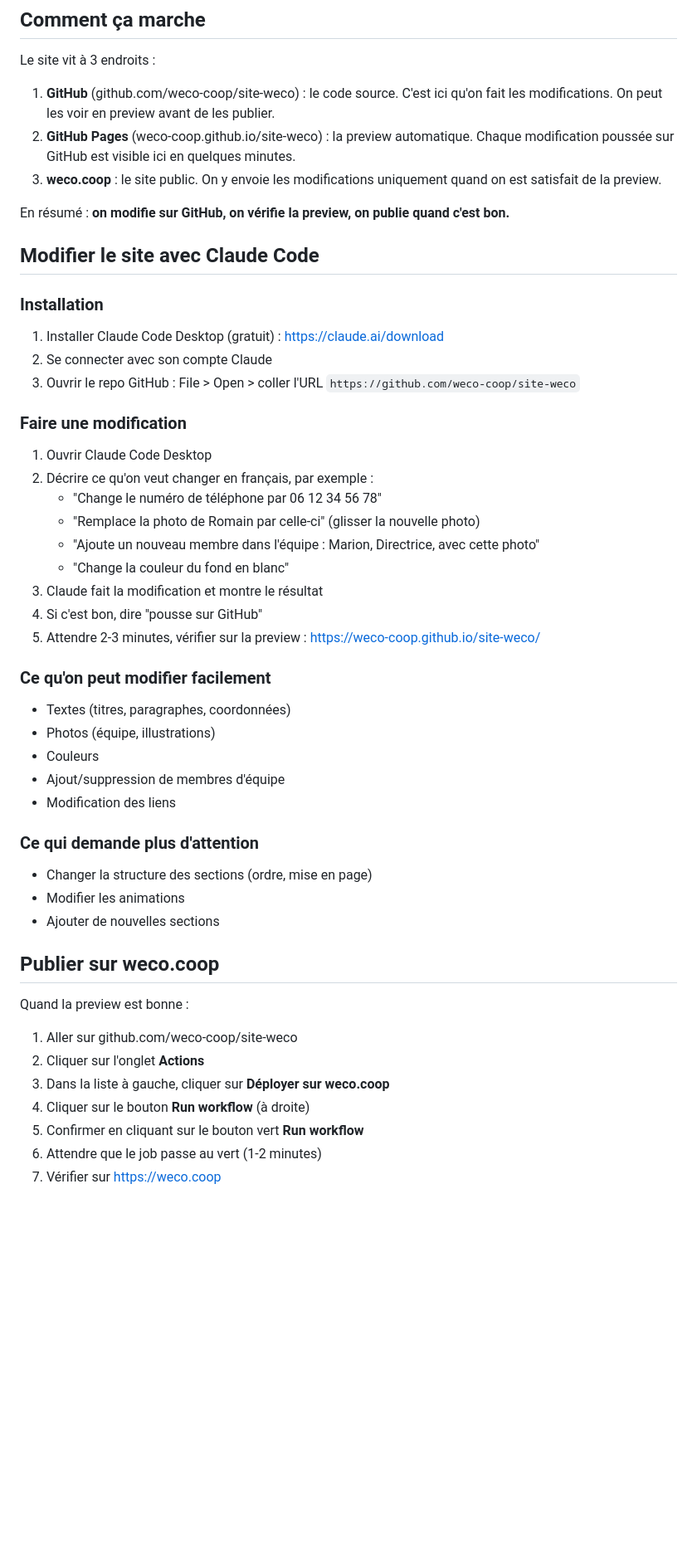
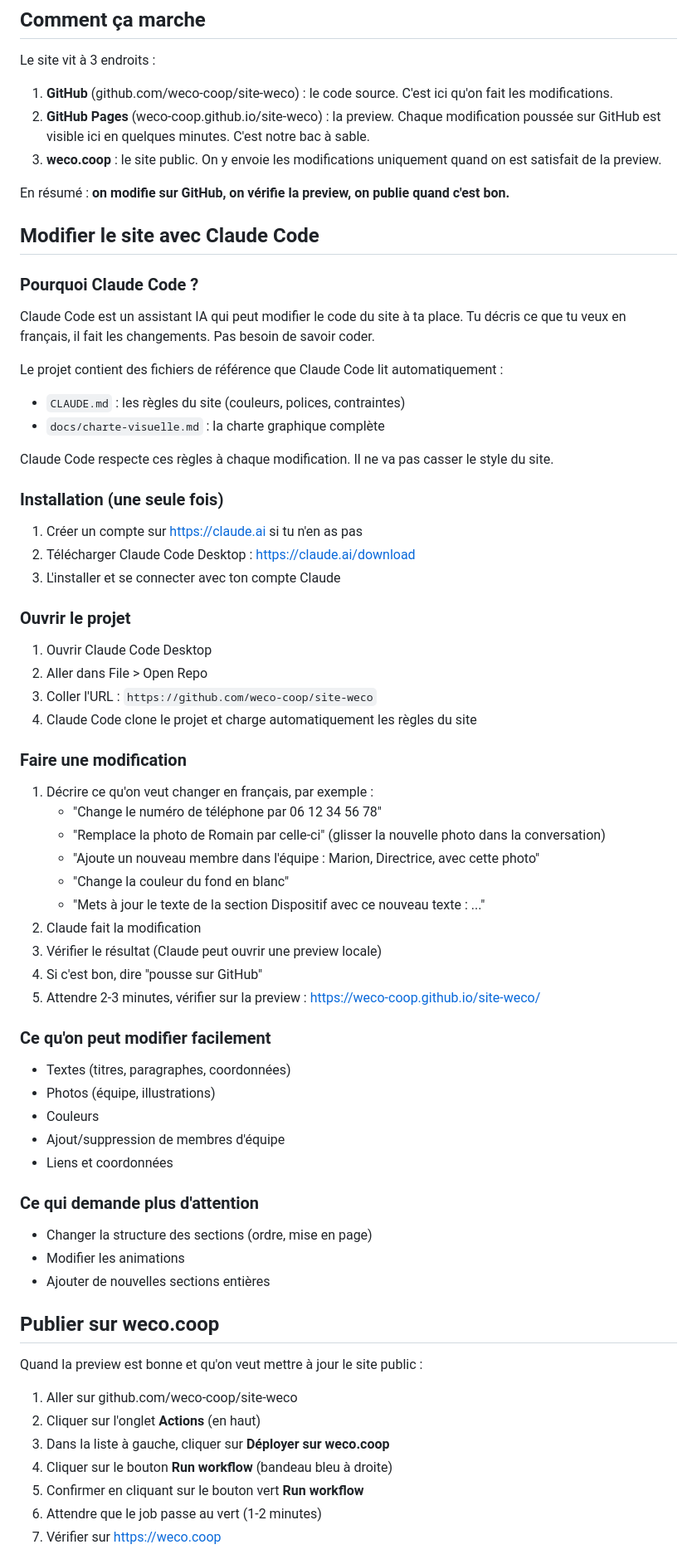
Before and after one commit to weco-coop/site-weco, a Markdown page: GUIDE.md, the part around one of its changes. Shown at 83% size. Drawn GitHub-style; blank space fills up the shorter version.

```diff
--- a/GUIDE.md
+++ b/GUIDE.md
@@ -8,29 +8,47 @@ Le site vitrine de Weco. Une seule page HTML avec des images et des polices. Pas
 
 Le site vit à 3 endroits :
 
-1. **GitHub** (github.com/weco-coop/site-weco) : le code source. C'est ici qu'on fait les modifications. On peut les voir en preview avant de les publier.
-2. **GitHub Pages** (weco-coop.github.io/site-weco) : la preview automatique. Chaque modification poussée sur GitHub est visible ici en quelques minutes.
+1. **GitHub** (github.com/weco-coop/site-weco) : le code source. C'est ici qu'on fait les modifications.
+2. **GitHub Pages** (weco-coop.github.io/site-weco) : la preview. Chaque modification poussée sur GitHub est visible ici en quelques minutes. C'est notre bac à sable.
 3. **weco.coop** : le site public. On y envoie les modifications uniquement quand on est satisfait de la preview.
 
 En résumé : **on modifie sur GitHub, on vérifie la preview, on publie quand c'est bon.**
 
 ## Modifier le site avec Claude Code
 
-### Installation
+### Pourquoi Claude Code ?
 
-1. Installer Claude Code Desktop (gratuit) : https://claude.ai/download
-2. Se connecter avec son compte Claude
-3. Ouvrir le repo GitHub : File > Open > coller l'URL `https://github.com/weco-coop/site-weco`
+Claude Code est un assistant IA qui peut modifier le code du site à ta place. Tu décris ce que tu veux en français, il fait les changements. Pas besoin de savoir coder.
+
+Le projet contient des fichiers de référence que Claude Code lit automatiquement :
+- `CLAUDE.md` : les règles du site (couleurs, polices, contraintes)
+- `docs/charte-visuelle.md` : la charte graphique complète
+
+Claude Code respecte ces règles à chaque modification. Il ne va pas casser le style du site.
+
+### Installation (une seule fois)
+
+1. Créer un compte sur https://claude.ai si tu n'en as pas
+2. Télécharger Claude Code Desktop : https://claude.ai/download
+3. L'installer et se connecter avec ton compte Claude
+
+### Ouvrir le projet
+
+1. Ouvrir Claude Code Desktop
+2. Aller dans File > Open Repo
+3. Coller l'URL : `https://github.com/weco-coop/site-weco`
+4. Claude Code clone le projet et charge automatiquement les règles du site
 
 ### Faire une modification
 
-1. Ouvrir Claude Code Desktop
-2. Décrire ce qu'on veut changer en français, par exemple :
+1. Décrire ce qu'on veut changer en français, par exemple :
    - "Change le numéro de téléphone par 06 12 34 56 78"
-   - "Remplace la photo de Romain par celle-ci" (glisser la nouvelle photo)
+   - "Remplace la photo de Romain par celle-ci" (glisser la nouvelle photo dans la conversation)
    - "Ajoute un nouveau membre dans l'équipe : Marion, Directrice, avec cette photo"
    - "Change la couleur du fond en blanc"
-3. Claude fait la modification et montre le résultat
+   - "Mets à jour le texte de la section Dispositif avec ce nouveau texte : ..."
+2. Claude fait la modification
+3. Vérifier le résultat (Claude peut ouvrir une preview locale)
 4. Si c'est bon, dire "pousse sur GitHub"
 5. Attendre 2-3 minutes, vérifier sur la preview : https://weco-coop.github.io/site-weco/
 
@@ -40,22 +58,22 @@ En résumé : **on modifie sur GitHub, on vérifie la preview, on publie quand c
 - Photos (équipe, illustrations)
 - Couleurs
 - Ajout/suppression de membres d'équipe
-- Modification des liens
+- Liens et coordonnées
 
 ### Ce qui demande plus d'attention
 
 - Changer la structure des sections (ordre, mise en page)
 - Modifier les animations
-- Ajouter de nouvelles sections
+- Ajouter de nouvelles sections entières
 
 ## Publier sur weco.coop
 
-Quand la preview est bonne :
+Quand la preview est bonne et qu'on veut mettre à jour le site public :
 
 1. Aller sur github.com/weco-coop/site-weco
-2. Cliquer sur l'onglet **Actions**
+2. Cliquer sur l'onglet **Actions** (en haut)
 3. Dans la liste à gauche, cliquer sur **Déployer sur weco.coop**
-4. Cliquer sur le bouton **Run workflow** (à droite)
+4. Cliquer sur le bouton **Run workflow** (bandeau bleu à droite)
 5. Confirmer en cliquant sur le bouton vert **Run workflow**
 6. Attendre que le job passe au vert (1-2 minutes)
 7. Vérifier sur https://weco.coop
```
Also changed, not shown: other parts of GUIDE.md (+16 -9 lines), CLAUDE.md (added, +41 -0 lines), docs/charte-visuelle.md (added, +64 -0 lines).
